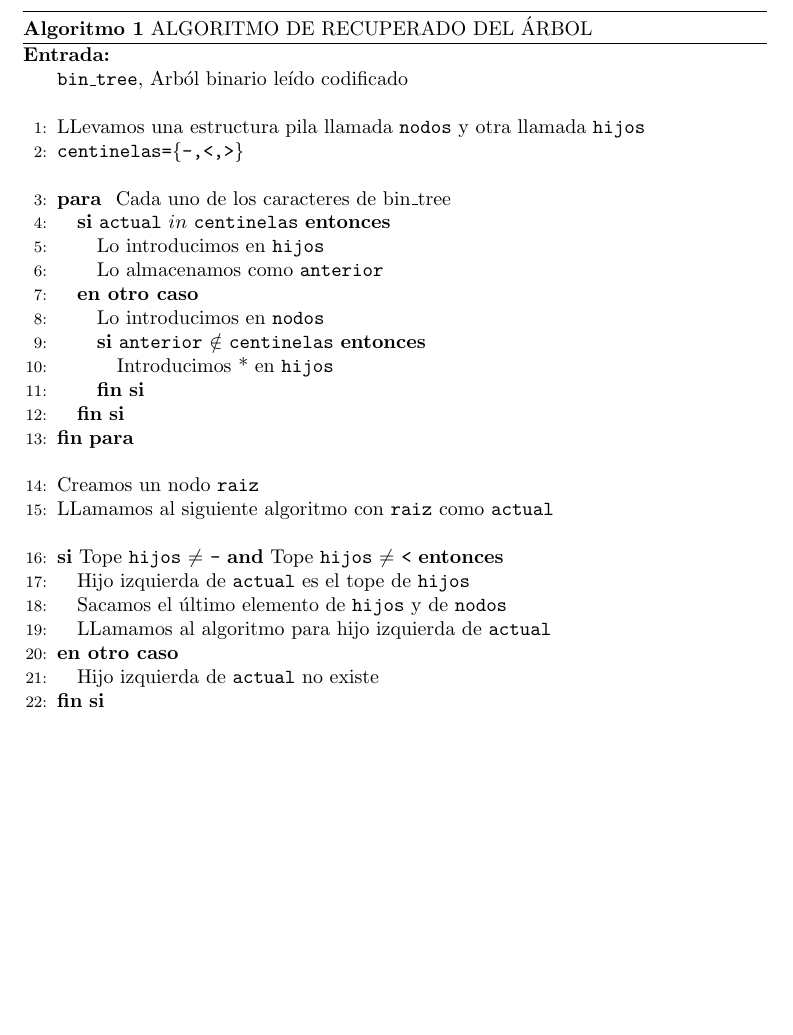
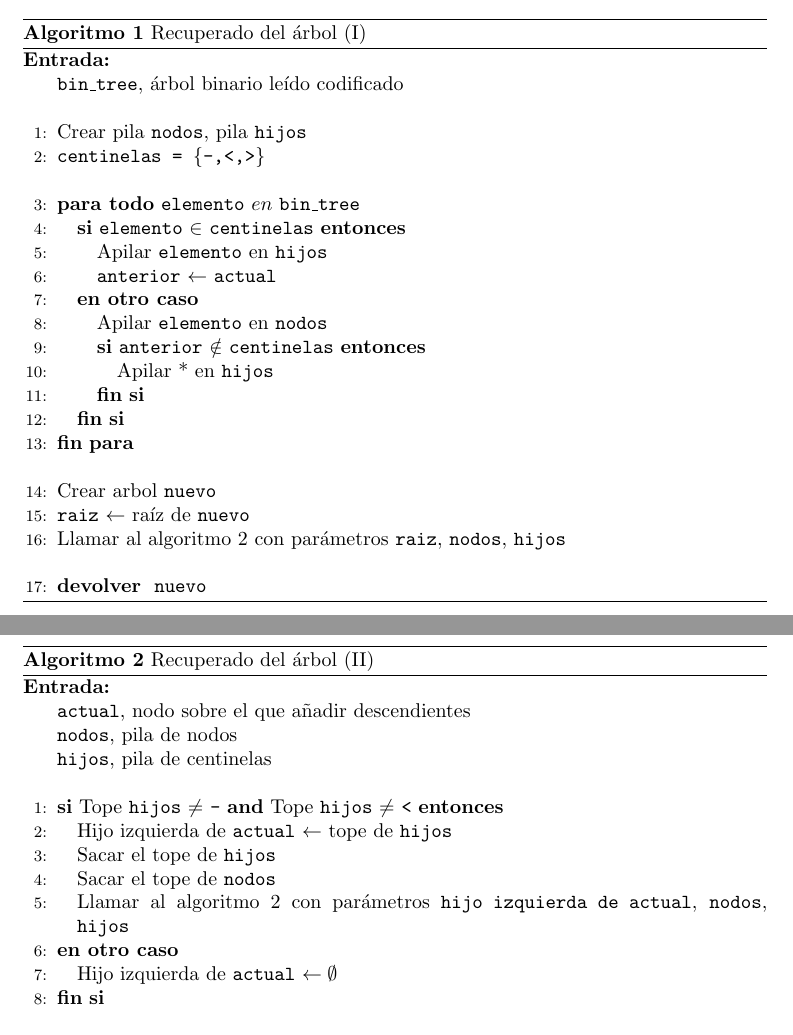
Before and after one commit to ncordon/RetoIV, a LaTeX document (retoIV.tex): part of page 3 of 3 before the commit and two parts of pages 2 and 3 of 3 after it, the two joined at a grey line, cut at the place of the change, the shorter picture padded with empty space. Compiled offline with LaTeX, dvips and Ghostscript.

Commit message:
Retoques y ajustes

```diff
--- a/retoIV.tex
+++ b/retoIV.tex
@@ -65,37 +65,50 @@
       \begin{algorithm}[H]
       \begin{algorithmic}[1]
      \REQUIRE \ \\
-      \texttt{bin\_tree}, Arból binario leído codificado\\\
-  \STATE{LLevamos una estructura pila llamada \texttt{nodos}
-         y otra llamada \texttt{hijos}}
-  \STATE{\texttt{centinelas=\{-,<,>\}}}
+         \texttt{bin\_tree}, árbol binario leído codificado\\\
+
+     \STATE{Crear pila \texttt{nodos},
+            pila \texttt{hijos}}
+     \STATE{\texttt{centinelas = \{-,<,>\}}}
      \\\
-  \FOR{Cada uno de los caracteres de bin\_tree}
-    \IF{\texttt{actual} $in$ \texttt{centinelas}}
-      \STATE{Lo introducimos en \texttt{hijos}}
-      \STATE{Lo almacenamos como \texttt{anterior}}
+     \FORALL{\texttt{elemento} $en$ \texttt{bin\_tree}}
+       \IF{\texttt{elemento} $\in$ \texttt{centinelas}}
+         \STATE{Apilar \texttt{elemento} en \texttt{hijos}}
+         \STATE{\texttt{anterior} $\gets$ \texttt{actual}}
        \ELSE
-      \STATE{Lo introducimos en \texttt{nodos}}
+         \STATE{Apilar \texttt{elemento} en \texttt{nodos}}
          \IF{\texttt{anterior} $\notin$ \texttt{centinelas}}
-        \STATE{Introducimos * en \texttt{hijos}}
+           \STATE{Apilar * en \texttt{hijos}}
          \ENDIF
        \ENDIF
      \ENDFOR
      \\\
-  \STATE{Creamos un nodo \texttt{raiz}}
-  \STATE{LLamamos al siguiente algoritmo con \texttt{raiz}
-         como \texttt{actual}}
+     \STATE{Crear arbol \texttt{nuevo}}
+     \STATE{\texttt{raiz} $\gets$ raíz de \texttt{nuevo}}
+     \STATE{Llamar al algoritmo \ref{rec2} con parámetros \texttt{raiz}, \texttt{nodos}, \texttt{hijos}}
      \\\
+     \RETURN \texttt{nuevo}
+      \end{algorithmic}
+      \caption{Recuperado del árbol (I)}
+      \label{rec1}
+      \end{algorithm}
+
+      \begin{algorithm}[H]
+      \begin{algorithmic}[1]
+     \REQUIRE \ \\
+         \texttt{actual}, nodo sobre el que añadir descendientes\\
+         \texttt{nodos}, pila de nodos\\
+         \texttt{hijos}, pila de centinelas\\\
      \IF{Tope \texttt{hijos} $\neq$ \texttt{-} \AND
          Tope \texttt{hijos} $\neq$ \texttt{<}}
          \STATE{Hijo izquierda de \texttt{actual}
-             es el tope de \texttt{hijos}}
-      \STATE{Sacamos el último elemento de \texttt{hijos}
-        y de \texttt{nodos}}
-      \STATE{LLamamos al algoritmo para hijo izquierda de
-            \texttt{actual}}
+                $\gets$ tope de \texttt{hijos}}
+         \STATE{Sacar el tope de \texttt{hijos}}
+         \STATE{Sacar el tope de \texttt{nodos}}
+         \STATE{Llamar al algoritmo \ref{rec2} con parámetros
+               \texttt{hijo izquierda de actual}, \texttt{nodos}, \texttt{hijos}}
      \ELSE
-    \STATE{Hijo izquierda de \texttt{actual} no existe}
+       \STATE{Hijo izquierda de \texttt{actual} $\gets \emptyset$}
      \ENDIF
      \\\
      \IF{Tope \texttt{hijos} $\neq$ \texttt{-} \AND
@@ -111,6 +124,6 @@
      \ENDIF
       \end{algorithmic}
-   \caption{ALGORITMO DE RECUPERADO DEL ÁRBOL}
-   \label{Numeros}
+      \caption{Recuperado del árbol (II)}
+      \label{rec2}
       \end{algorithm}
 \end{document}
```
Also changed, not shown: retoIV.pdf (added), retoIV.tex (12 more changed lines). Lines whose indentation alone changed are shown as unchanged.
